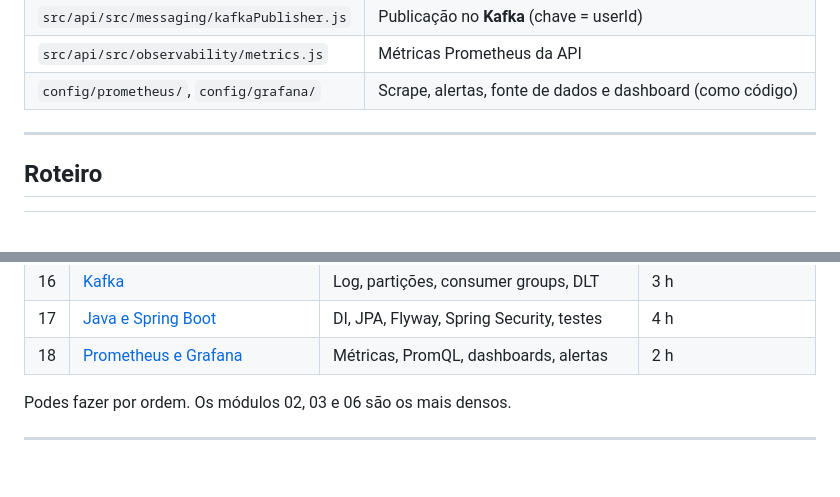
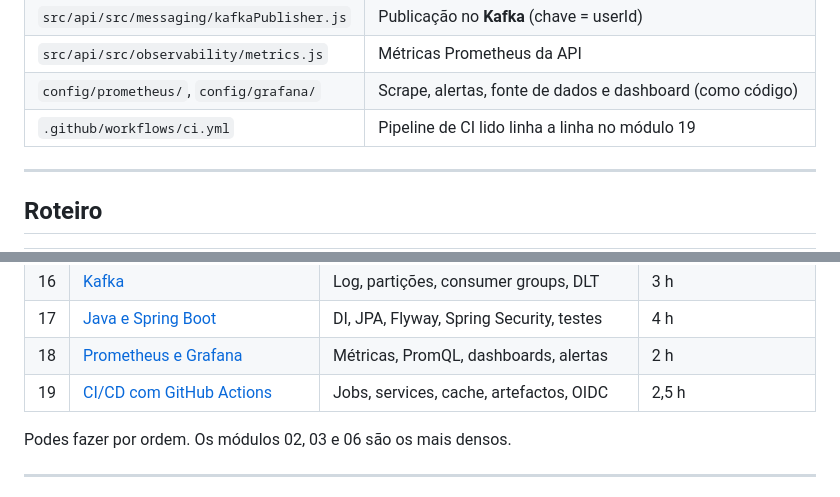
Before and after one commit to bernardoam05/Claude-Workshop, a Markdown page: docs/00-indice.md, 2 parts joined by grey strips. Rendered like a GitHub page; blank space fills up the shorter version.

```diff
--- a/docs/00-indice.md
+++ b/docs/00-indice.md
@@ -96,6 +96,7 @@ Fluxo de um clique em "concluir tarefa":
 | `src/api/src/messaging/kafkaPublisher.js` | Publicação no **Kafka** (chave = userId) |
 | `src/api/src/observability/metrics.js` | Métricas Prometheus da API |
 | `config/prometheus/`, `config/grafana/` | Scrape, alertas, fonte de dados e dashboard (como código) |
+| `.github/workflows/ci.yml` | Pipeline de CI lido linha a linha no módulo 19 |
 
 ---
 
@@ -121,6 +122,7 @@ Fluxo de um clique em "concluir tarefa":
 | 16 | [Kafka](16-kafka.md) | Log, partições, consumer groups, DLT | 3 h |
 | 17 | [Java e Spring Boot](17-spring-boot.md) | DI, JPA, Flyway, Spring Security, testes | 4 h |
 | 18 | [Prometheus e Grafana](18-observabilidade-prometheus-grafana.md) | Métricas, PromQL, dashboards, alertas | 2 h |
+| 19 | [CI/CD com GitHub Actions](19-ci-cd-github-actions.md) | Jobs, services, cache, artefactos, OIDC | 2,5 h |
 
 Podes fazer por ordem. Os módulos 02, 03 e 06 são os mais densos.
 
```
Also changed, not shown: docs/13-competencias-mercado.md (+1 -1 lines), docs/19-ci-cd-github-actions.md (added, +244 -0 lines).
